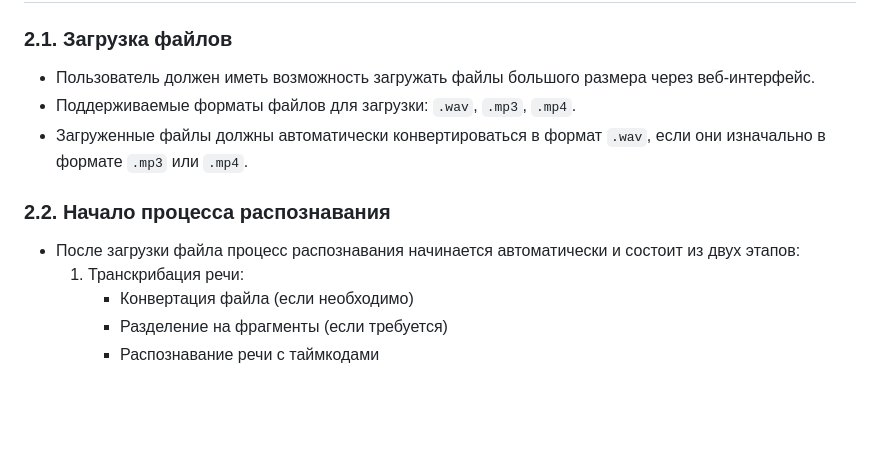
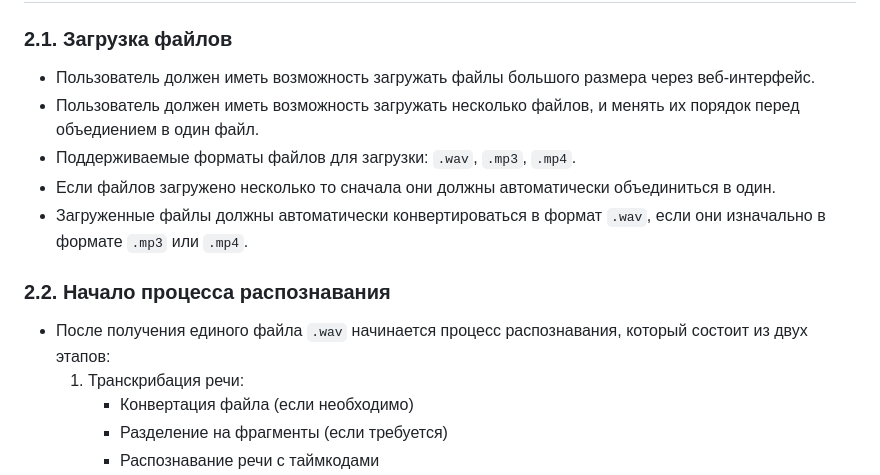
Before and after one commit to biguxuzz/VoskRecognition, a Markdown page: TASK.md, the part around the change. GitHub-like rendering; blank space fills up the shorter version.

```diff
--- a/TASK.md
+++ b/TASK.md
@@ -11,12 +11,14 @@
 ### 2.1. Загрузка файлов
 
 - Пользователь должен иметь возможность загружать файлы большого размера через веб-интерфейс.
+- Пользователь должен иметь возможность загружать несколько файлов, и менять их порядок перед объедиением в один файл.
 - Поддерживаемые форматы файлов для загрузки: `.wav`, `.mp3`, `.mp4`.
+- Если файлов загружено несколько то сначала они должны автоматически объединиться в один.
 - Загруженные файлы должны автоматически конвертироваться в формат `.wav`, если они изначально в формате `.mp3` или `.mp4`.
 
 ### 2.2. Начало процесса распознавания
 
-- После загрузки файла процесс распознавания начинается автоматически и состоит из двух этапов:
+- После получения единого файла `.wav` начинается процесс распознавания, который состоит из двух этапов:
   1. Транскрибация речи:
      - Конвертация файла (если необходимо)
      - Разделение на фрагменты (если требуется)
```
Also changed, not shown: README.md (+10 -6 lines).
